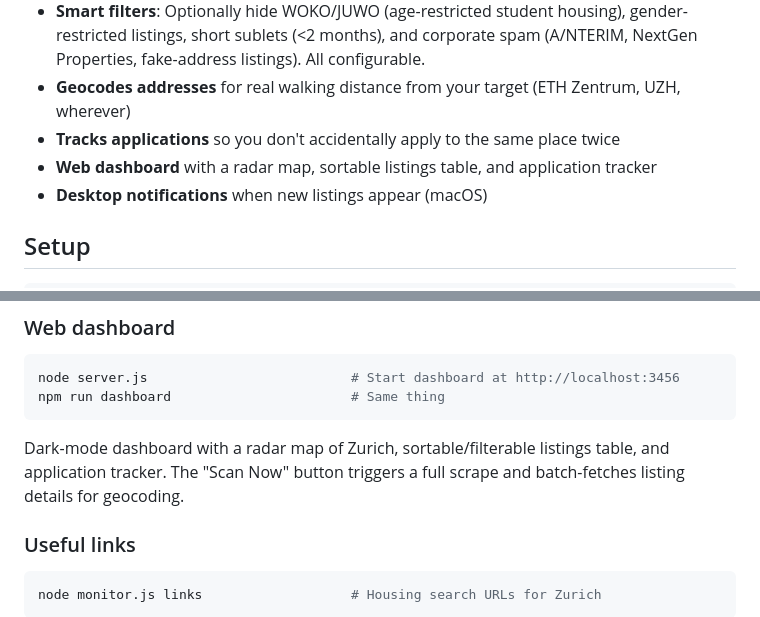
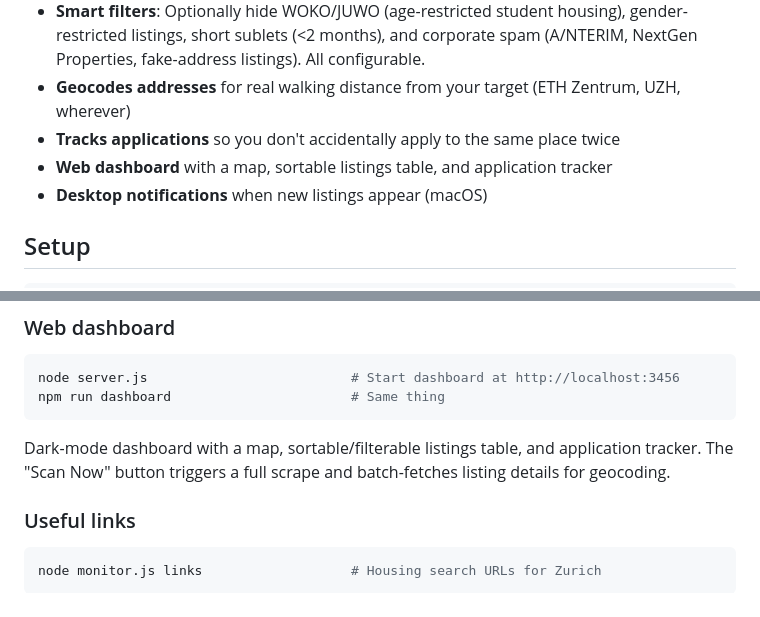
Before and after one commit to joshuaswanson/zurich-housing-tool, a Markdown page: README.md, 2 parts joined by grey strips. Drawn GitHub-style.

Commit message:
Remove radar mentions from README

````diff
--- a/README.md
+++ b/README.md
@@ -13,7 +13,7 @@ This tool automates the grind. It scrapes the major Swiss housing platforms, fil
 - **Smart filters**: Optionally hide WOKO/JUWO (age-restricted student housing), gender-restricted listings, short sublets (<2 months), and corporate spam (A/NTERIM, NextGen Properties, fake-address listings). All configurable.
 - **Geocodes addresses** for real walking distance from your target (ETH Zentrum, UZH, wherever)
 - **Tracks applications** so you don't accidentally apply to the same place twice
-- **Web dashboard** with a radar map, sortable listings table, and application tracker
+- **Web dashboard** with a map, sortable listings table, and application tracker
 - **Desktop notifications** when new listings appear (macOS)
 
 ## Setup
@@ -130,7 +130,7 @@ node server.js                          # Start dashboard at http://localhost:34
 npm run dashboard                       # Same thing
 ```
 
-Dark-mode dashboard with a radar map of Zurich, sortable/filterable listings table, and application tracker. The "Scan Now" button triggers a full scrape and batch-fetches listing details for geocoding.
+Dark-mode dashboard with a map, sortable/filterable listings table, and application tracker. The "Scan Now" button triggers a full scrape and batch-fetches listing details for geocoding.
 
 ### Useful links
 
````
